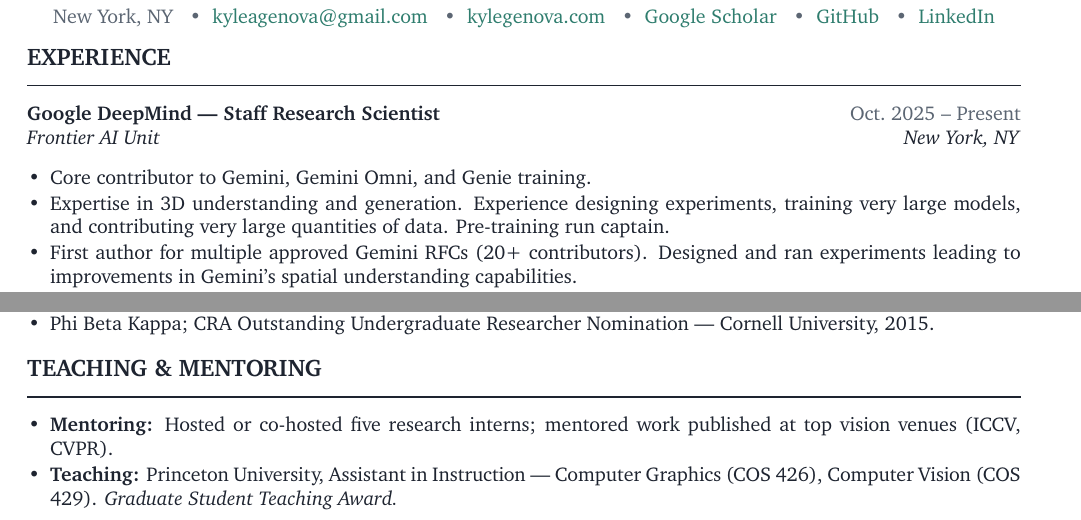
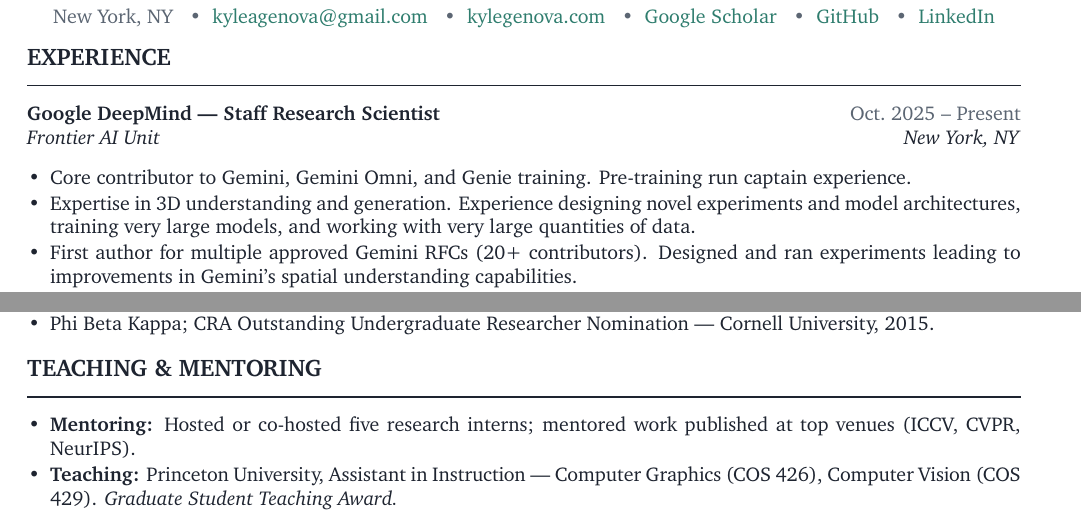
Before and after one commit to kylegenova/kylegenova.github.io, a LaTeX CV (cv/cv.tex): two parts of pages 1 and 2 of 2, joined at a grey line, cut so that both start at the same text. Compiled offline with XeLaTeX; a missing font is replaced by an installed copy or a similar font.

Commit message:
CV rewording

```diff
--- a/cv/cv.tex
+++ b/cv/cv.tex
@@ -47,8 +47,8 @@
 
 \entryhead{Google DeepMind — Staff Research Scientist}{Oct.\ 2025 -- Present}{Frontier AI Unit \hfill New York, NY}
 \begin{itemize}
-  \item Core contributor to Gemini, Gemini Omni, and Genie training.
-  \item Expertise in 3D understanding and generation. Experience designing experiments, training very large models, and contributing very large quantities of data. Pre-training run captain.
+  \item Core contributor to Gemini, Gemini Omni, and Genie training. Pre-training run captain experience.
+  \item Expertise in 3D understanding and generation. Experience designing novel experiments and model architectures, training very large models, and working with very large quantities of data.
   \item First author for multiple approved Gemini RFCs (20+ contributors). Designed and ran experiments leading to improvements in Gemini's spatial understanding capabilities.
   \item Own the majority of the 3D training data mixture for an upcoming model training effort.
 \end{itemize}
@@ -135,7 +135,7 @@
 \section{Teaching \& Mentoring}
 
 \begin{itemize}
-  \item \textbf{Mentoring:} Hosted or co-hosted five research interns; mentored work published at top vision venues (ICCV, CVPR).
+  \item \textbf{Mentoring:} Hosted or co-hosted five research interns; mentored work published at top venues (ICCV, CVPR, NeurIPS).
   \item \textbf{Teaching:} Princeton University, Assistant in Instruction --- Computer Graphics (COS 426), Computer Vision (COS 429). \textit{Graduate Student Teaching Award.}
 \end{itemize}
 
```
Also changed, not shown: CV.pdf.
